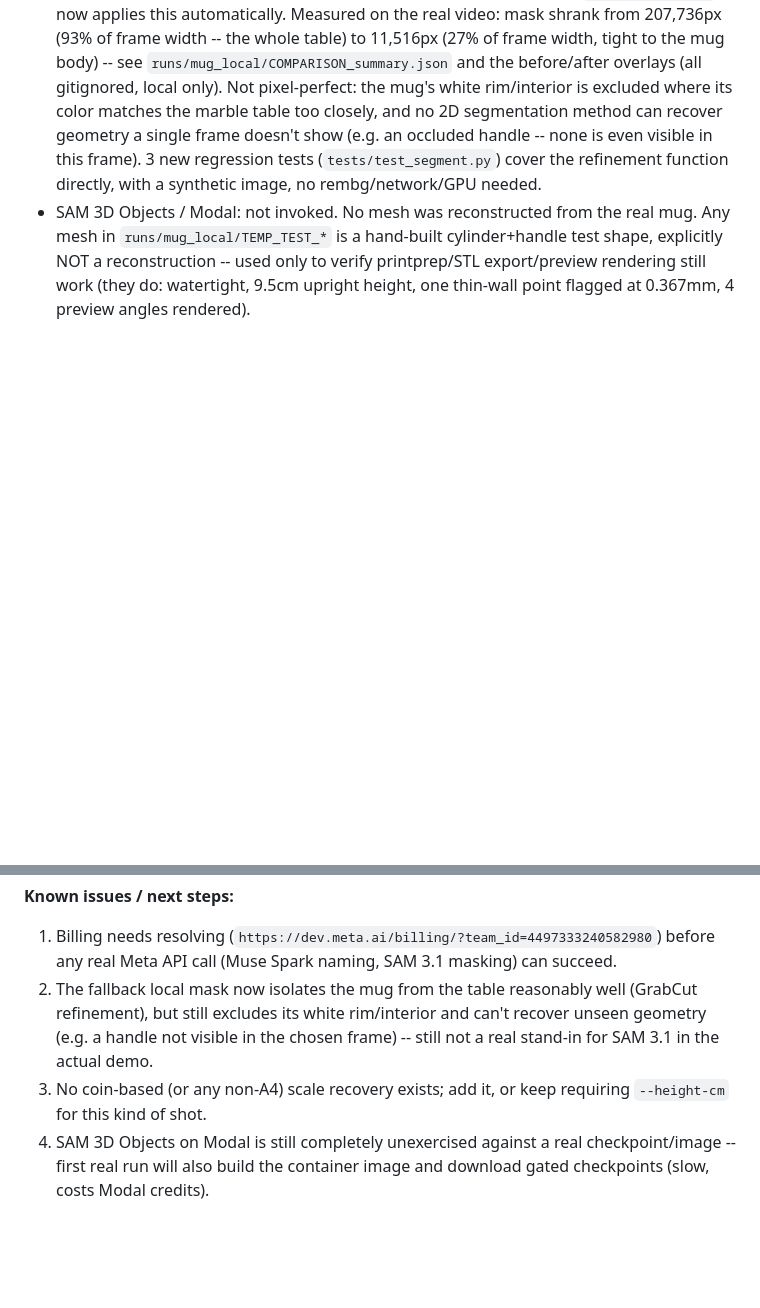
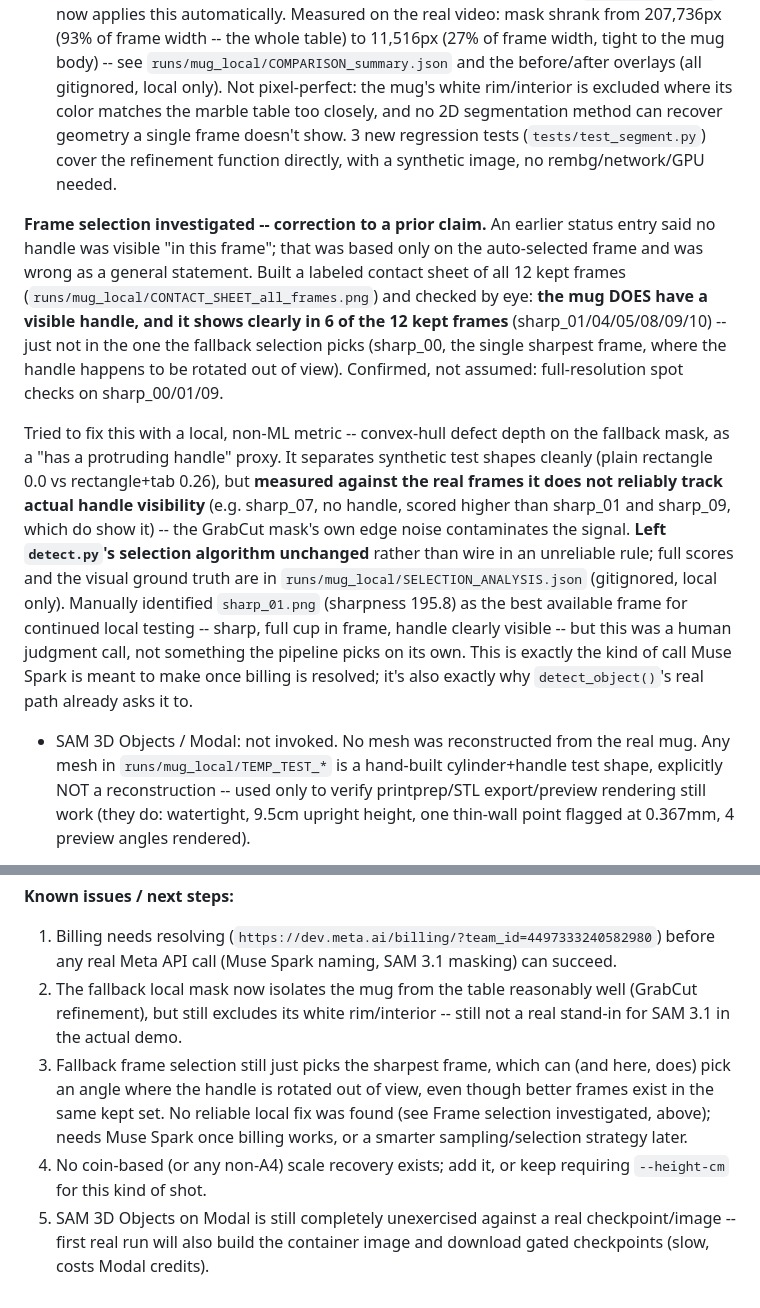
Before and after one commit to No6Name8/Project_WorldKit, a Markdown page: CLAUDE.md, 2 parts joined by grey strips. Rendered like a GitHub page; blank space fills up the shorter version.

Commit message:
Investigate frame selection: handle IS visible in other frames, no reliable local fix found
Built a labeled contact sheet of all 12 kept frames and checked by eye
(plus full-res spot checks): the auto-selected sharpest frame (sharp_00)
does not show the mug's handle, but 6 of the other 11 kept frames do, at
only modestly lower sharpness (174-196 vs 208). Corrects an earlier status
claim that no handle was visible in "this frame" -- that was based only on
the auto-selected frame, not the full kept set.

Tried a local, non-ML fix: convex-hull defect depth on the fallback mask as
a handle-visibility proxy. Works cleanly on synthetic test shapes, but
measured against the real frames it does NOT reliably separate handle-
visible from handle-hidden frames (false positives/negatives in both
directions) -- the GrabCut mask's own edge noise contaminates it. Did not
wire this into detect.py: an unreliable automatic rule is worse than no
rule. Selection algorithm left unchanged, as instructed when no defensible
fix exists. Full scores and visual ground truth in
pipeline/runs/mug_local/SELECTION_ANALYSIS.json (gitignored, local only).

No pipeline code changed this round, so no new tests needed; existing
21/21 still pass.

Co-Authored-By: Claude Sonnet 5 <noreply@anthropic.com>

```diff
--- a/CLAUDE.md
+++ b/CLAUDE.md
@@ -105,10 +105,36 @@ way, and the pipeline's `MetaAPIUnavailable` fallback path (local
   the before/after overlays (all gitignored, local only). Not pixel-perfect:
   the mug's white rim/interior is excluded where its color matches the
   marble table too closely, and no 2D segmentation method can recover
-  geometry a single frame doesn't show (e.g. an occluded handle -- none is
-  even visible in this frame). 3 new regression tests
+  geometry a single frame doesn't show. 3 new regression tests
   (`tests/test_segment.py`) cover the refinement function directly, with a
   synthetic image, no rembg/network/GPU needed.
+
+**Frame selection investigated -- correction to a prior claim.** An earlier
+status entry said no handle was visible "in this frame"; that was based only
+on the auto-selected frame and was wrong as a general statement. Built a
+labeled contact sheet of all 12 kept frames
+(`runs/mug_local/CONTACT_SHEET_all_frames.png`) and checked by eye: **the
+mug DOES have a visible handle, and it shows clearly in 6 of the 12 kept
+frames** (sharp_01/04/05/08/09/10) -- just not in the one the fallback
+selection picks (sharp_00, the single sharpest frame, where the handle
+happens to be rotated out of view). Confirmed, not assumed: full-resolution
+spot checks on sharp_00/01/09.
+
+Tried to fix this with a local, non-ML metric -- convex-hull defect depth on
+the fallback mask, as a "has a protruding handle" proxy. It separates
+synthetic test shapes cleanly (plain rectangle 0.0 vs rectangle+tab 0.26),
+but **measured against the real frames it does not reliably track actual
+handle visibility** (e.g. sharp_07, no handle, scored higher than sharp_01
+and sharp_09, which do show it) -- the GrabCut mask's own edge noise
+contaminates the signal. **Left `detect.py`'s selection algorithm
+unchanged** rather than wire in an unreliable rule; full scores and the
+visual ground truth are in `runs/mug_local/SELECTION_ANALYSIS.json`
+(gitignored, local only). Manually identified `sharp_01.png` (sharpness
+195.8) as the best available frame for continued local testing -- sharp,
+full cup in frame, handle clearly visible -- but this was a human judgment
+call, not something the pipeline picks on its own. This is exactly the kind
+of call Muse Spark is meant to make once billing is resolved; it's also
+exactly why `detect_object()`'s real path already asks it to.
 - SAM 3D Objects / Modal: not invoked. No mesh was reconstructed from the
   real mug. Any mesh in `runs/mug_local/TEMP_TEST_*` is a hand-built
   cylinder+handle test shape, explicitly NOT a reconstruction -- used only
@@ -141,11 +167,15 @@ is no automatic real-world scale recovery for this video at all.**
    before any real Meta API call (Muse Spark naming, SAM 3.1 masking) can
    succeed.
 2. The fallback local mask now isolates the mug from the table reasonably
-   well (GrabCut refinement), but still excludes its white rim/interior and
-   can't recover unseen geometry (e.g. a handle not visible in the chosen
-   frame) -- still not a real stand-in for SAM 3.1 in the actual demo.
-3. No coin-based (or any non-A4) scale recovery exists; add it, or keep
+   well (GrabCut refinement), but still excludes its white rim/interior --
+   still not a real stand-in for SAM 3.1 in the actual demo.
+3. Fallback frame selection still just picks the sharpest frame, which can
+   (and here, does) pick an angle where the handle is rotated out of view,
+   even though better frames exist in the same kept set. No reliable local
+   fix was found (see Frame selection investigated, above); needs Muse Spark
+   once billing works, or a smarter sampling/selection strategy later.
+4. No coin-based (or any non-A4) scale recovery exists; add it, or keep
    requiring `--height-cm` for this kind of shot.
-4. SAM 3D Objects on Modal is still completely unexercised against a real
+5. SAM 3D Objects on Modal is still completely unexercised against a real
    checkpoint/image -- first real run will also build the container image
    and download gated checkpoints (slow, costs Modal credits).
```
